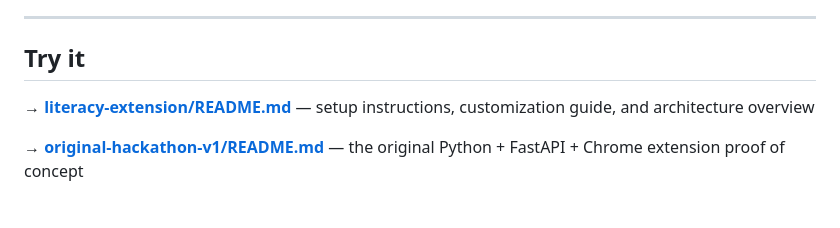
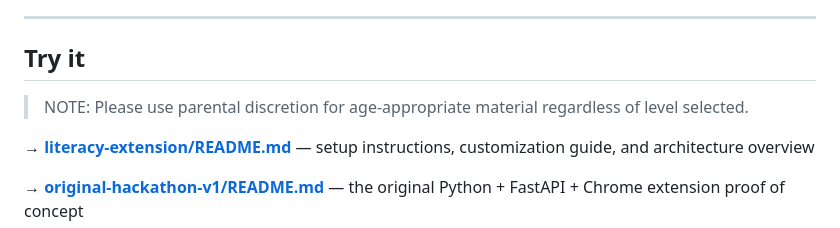
Before and after one commit to momuno/literacy-accessibility, a Markdown page: README.md, the part around the change. Rendered like a GitHub page; blank space fills up the shorter version.

```diff
--- a/README.md
+++ b/README.md
@@ -41,6 +41,8 @@ Places to improve? Yep. For one thing, it only works on English Wikipedia. But i
 
 ## Try it
 
+> NOTE: Please use parental discretion for age-appropriate material regardless of level selected.
+
 → **[literacy-extension/README.md](literacy-extension/README.md)** — setup instructions, customization guide, and architecture overview
 
 → **[original-hackathon-v1/README.md](original-hackathon-v1/README.md)** — the original Python + FastAPI + Chrome extension proof of concept
```
